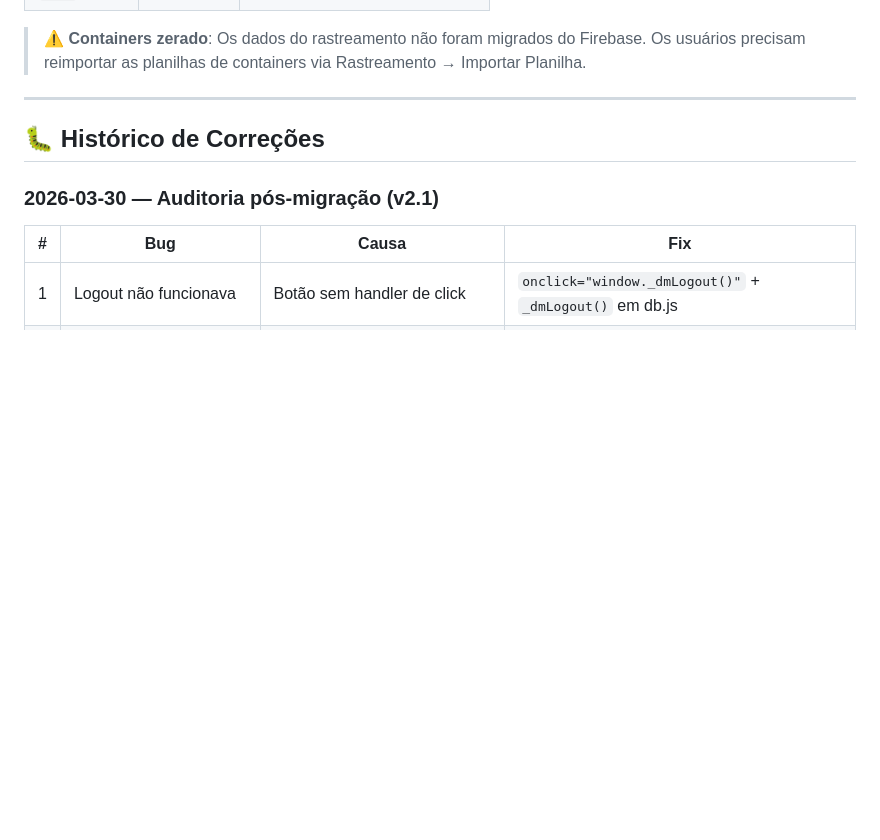
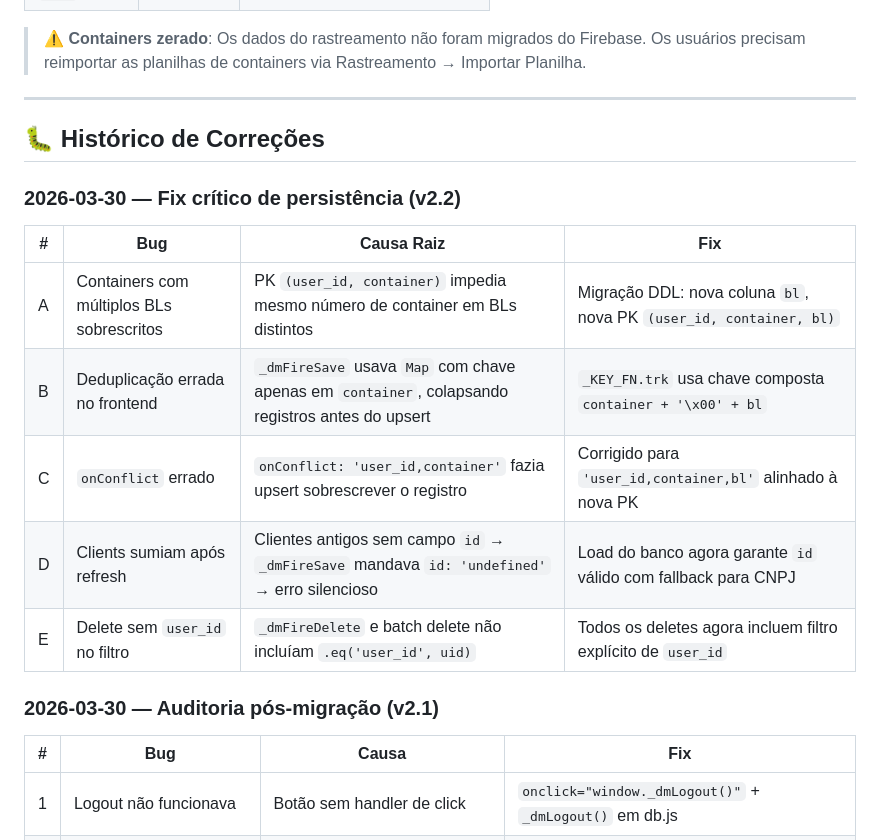
Before and after one commit to luccafwlog/demurrage-manager, a Markdown page: demurrage_manager_snapshot.md, the part around one of its changes. Rendered like a GitHub page; blank space fills up the shorter version.

```diff
--- a/demurrage_manager_snapshot.md
+++ b/demurrage_manager_snapshot.md
@@ -271,6 +296,16 @@ Automático pelo Supabase client JS (nenhum código adicional necessário).
 
 ## 🐛 Histórico de Correções
 
+### 2026-03-30 — Fix crítico de persistência (v2.2)
+
+| # | Bug | Causa Raiz | Fix |
+|---|-----|------------|-----|
+| A | Containers com múltiplos BLs sobrescritos | PK `(user_id, container)` impedia mesmo número de container em BLs distintos | Migração DDL: nova coluna `bl`, nova PK `(user_id, container, bl)` |
+| B | Deduplicação errada no frontend | `_dmFireSave` usava `Map` com chave apenas em `container`, colapsando registros antes do upsert | `_KEY_FN.trk` usa chave composta `container + '\x00' + bl` |
+| C | `onConflict` errado | `onConflict: 'user_id,container'` fazia upsert sobrescrever o registro | Corrigido para `'user_id,container,bl'` alinhado à nova PK |
+| D | Clients sumiam após refresh | Clientes antigos sem campo `id` → `_dmFireSave` mandava `id: 'undefined'` → erro silencioso | Load do banco agora garante `id` válido com fallback para CNPJ |
+| E | Delete sem `user_id` no filtro | `_dmFireDelete` e batch delete não incluíam `.eq('user_id', uid)` | Todos os deletes agora incluem filtro explícito de `user_id` |
+
 ### 2026-03-30 — Auditoria pós-migração (v2.1)
 
 | # | Bug | Causa | Fix |
```
Also changed, not shown: other parts of demurrage_manager_snapshot.md (+40 -15 lines).
